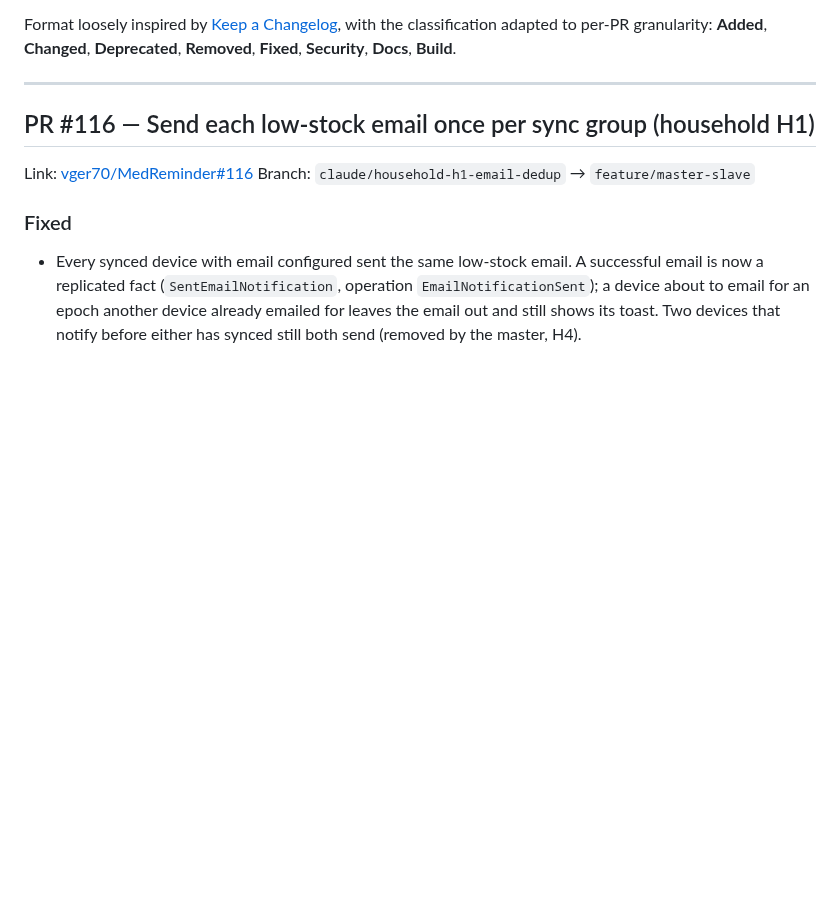
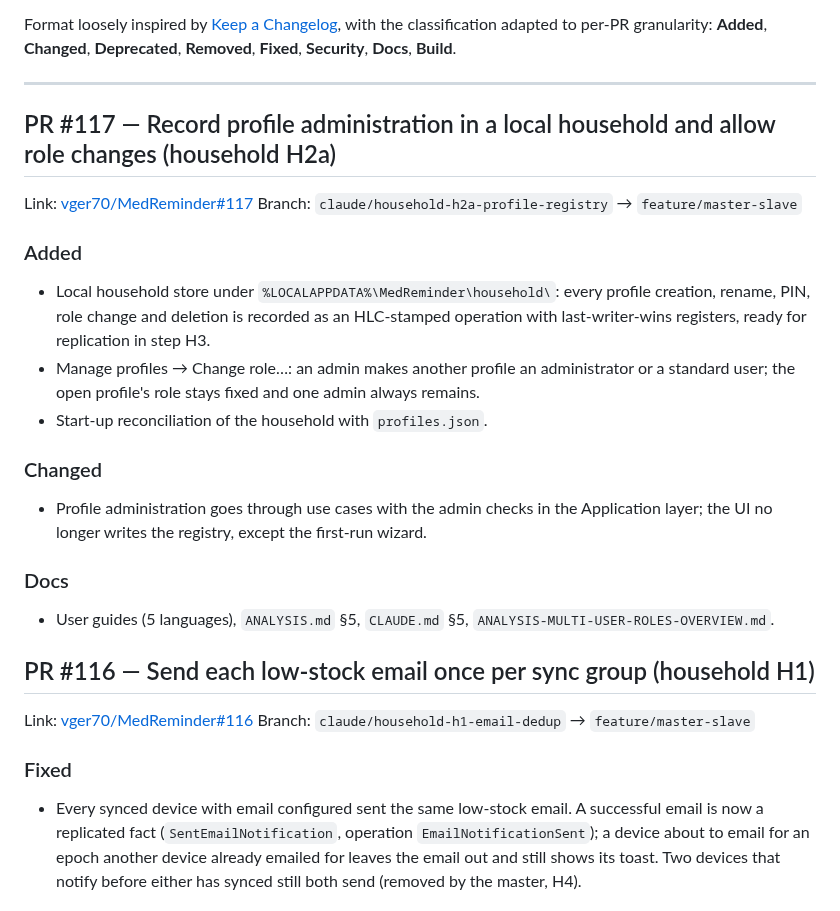
Before and after one commit to vger70/MedReminder, a Markdown page: CHANGE_LOG.md, the part around the change. Rendered like a GitHub page; blank space fills up the shorter version.

Commit message:
Record PR #117 in the change log
Co-Authored-By: Claude Opus 5.5 <noreply@anthropic.com>
Claude-Session: https://claude.ai/code/session_01B2uXPagRLNp9XbTRZSKM3e

```diff
--- a/CHANGE_LOG.md
+++ b/CHANGE_LOG.md
@@ -29,6 +29,33 @@ with the classification adapted to per-PR granularity: **Added**,
 **Docs**, **Build**.
 
 ---
+
+## PR #117 — Record profile administration in a local household and allow role changes (household H2a)
+
+Link: [vger70/MedReminder#117](https://github.com/vger70/MedReminder/pull/117)
+Branch: `claude/household-h2a-profile-registry` → `feature/master-slave`
+
+### Added
+
+- Local household store under `%LOCALAPPDATA%\MedReminder\household\`:
+  every profile creation, rename, PIN, role change and deletion is
+  recorded as an HLC-stamped operation with last-writer-wins registers,
+  ready for replication in step H3.
+- Manage profiles → Change role…: an admin makes another profile an
+  administrator or a standard user; the open profile's role stays fixed
+  and one admin always remains.
+- Start-up reconciliation of the household with `profiles.json`.
+
+### Changed
+
+- Profile administration goes through use cases with the admin checks
+  in the Application layer; the UI no longer writes the registry,
+  except the first-run wizard.
+
+### Docs
+
+- User guides (5 languages), `ANALYSIS.md` §5, `CLAUDE.md` §5,
+  `ANALYSIS-MULTI-USER-ROLES-OVERVIEW.md`.
 
 ## PR #116 — Send each low-stock email once per sync group (household H1)
 
```
